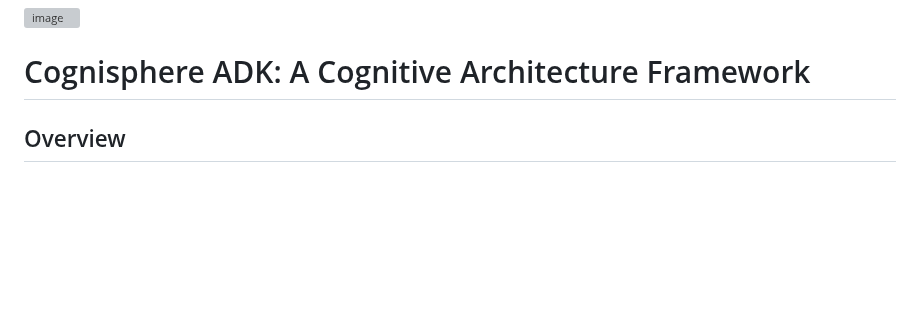
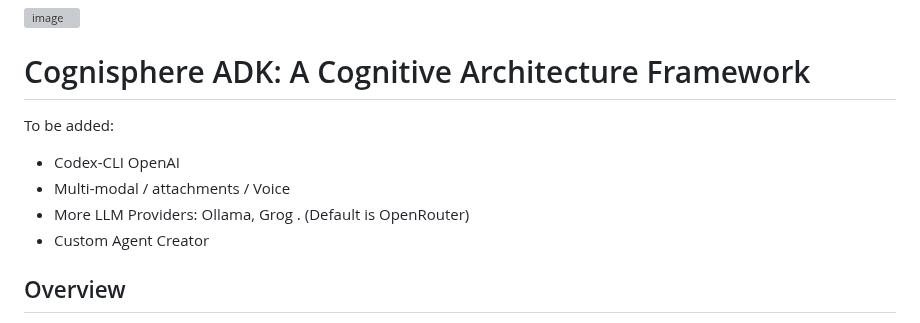
Before and after one commit to IhateCreatingUserNames2/Cognisphere, a Markdown page: Readme.md, the part around the change. GitHub-like rendering; blank space fills up the shorter version; grey boxes are pictures that could not be loaded.

```diff
--- a/Readme.md
+++ b/Readme.md
@@ -2,7 +2,11 @@
 # Cognisphere ADK: A Cognitive Architecture Framework
 
 
-
+To be added:
+ - Codex-CLI OpenAI
+ - Multi-modal / attachments / Voice
+ - More LLM Providers: Ollama, Grog . (Default is OpenRouter)
+ - Custom Agent Creator
 
 
 
```
